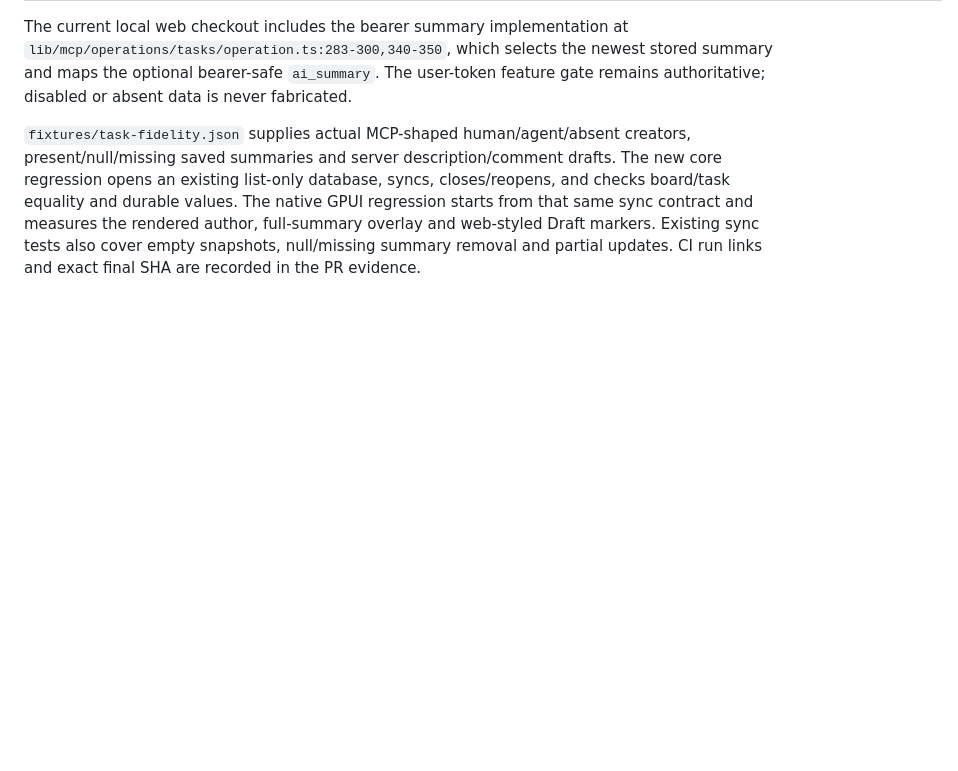
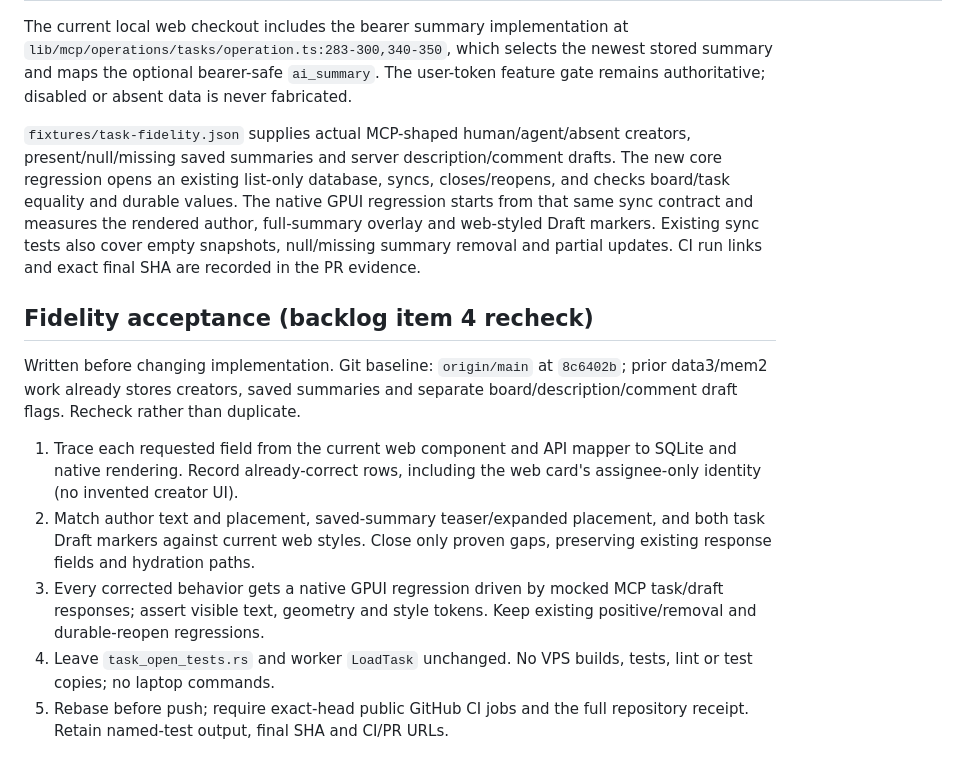
Before and after one commit to hypertask-ai/hypertask-desktop, a Markdown page: docs/data-fidelity.md, the part around the change. Rendered like a GitHub page; blank space fills up the shorter version.

Commit message:
docs: define fidelity recheck acceptance
Co-Authored-By: Claude Opus 5.5 (1M context) <noreply@anthropic.com>

```diff
--- a/docs/data-fidelity.md
+++ b/docs/data-fidelity.md
@@ -142,3 +142,23 @@ GPUI regression starts from that same sync contract and measures the rendered
 author, full-summary overlay and web-styled Draft markers. Existing sync tests
 also cover empty snapshots, null/missing summary removal and partial updates.
 CI run links and exact final SHA are recorded in the PR evidence.
+
+## Fidelity acceptance (backlog item 4 recheck)
+
+Written before changing implementation. Git baseline: `origin/main` at
+`8c6402b`; prior data3/mem2 work already stores creators, saved summaries and
+separate board/description/comment draft flags. Recheck rather than duplicate.
+
+1. Trace each requested field from the current web component and API mapper to
+   SQLite and native rendering. Record already-correct rows, including the web
+   card's assignee-only identity (no invented creator UI).
+2. Match author text and placement, saved-summary teaser/expanded placement,
+   and both task Draft markers against current web styles. Close only proven
+   gaps, preserving existing response fields and hydration paths.
+3. Every corrected behavior gets a native GPUI regression driven by mocked
+   MCP task/draft responses; assert visible text, geometry and style tokens.
+   Keep existing positive/removal and durable-reopen regressions.
+4. Leave `task_open_tests.rs` and worker `LoadTask` unchanged. No VPS builds,
+   tests, lint or test copies; no laptop commands.
+5. Rebase before push; require exact-head public GitHub CI jobs and the full
+   repository receipt. Retain named-test output, final SHA and CI/PR URLs.
```
